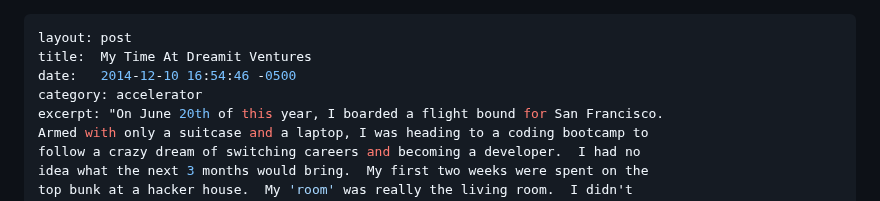
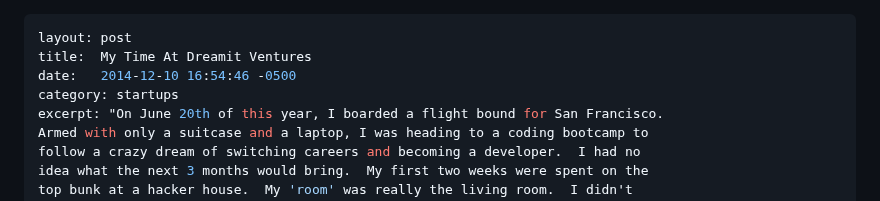
Before and after one commit to cnorm35/bridgetown-blog, a Markdown page: src/_posts/my_time_at_dreamit_ventures.md, the part around the change. GitHub-like rendering.

```diff
--- a/src/_posts/my_time_at_dreamit_ventures.md
+++ b/src/_posts/my_time_at_dreamit_ventures.md
@@ -2,7 +2,7 @@
 layout: post
 title:  My Time At Dreamit Ventures
 date:   2014-12-10 16:54:46 -0500
-category: accelerator
+category: startups
 excerpt: "On June 20th of this year, I boarded a flight bound for San Francisco.
 Armed with only a suitcase and a laptop, I was heading to a coding bootcamp to
 follow a crazy dream of switching careers and becoming a developer.  I had no
```
Also changed, not shown: src/_posts/the_mom_test_revisited.md (+1 -1 lines).
